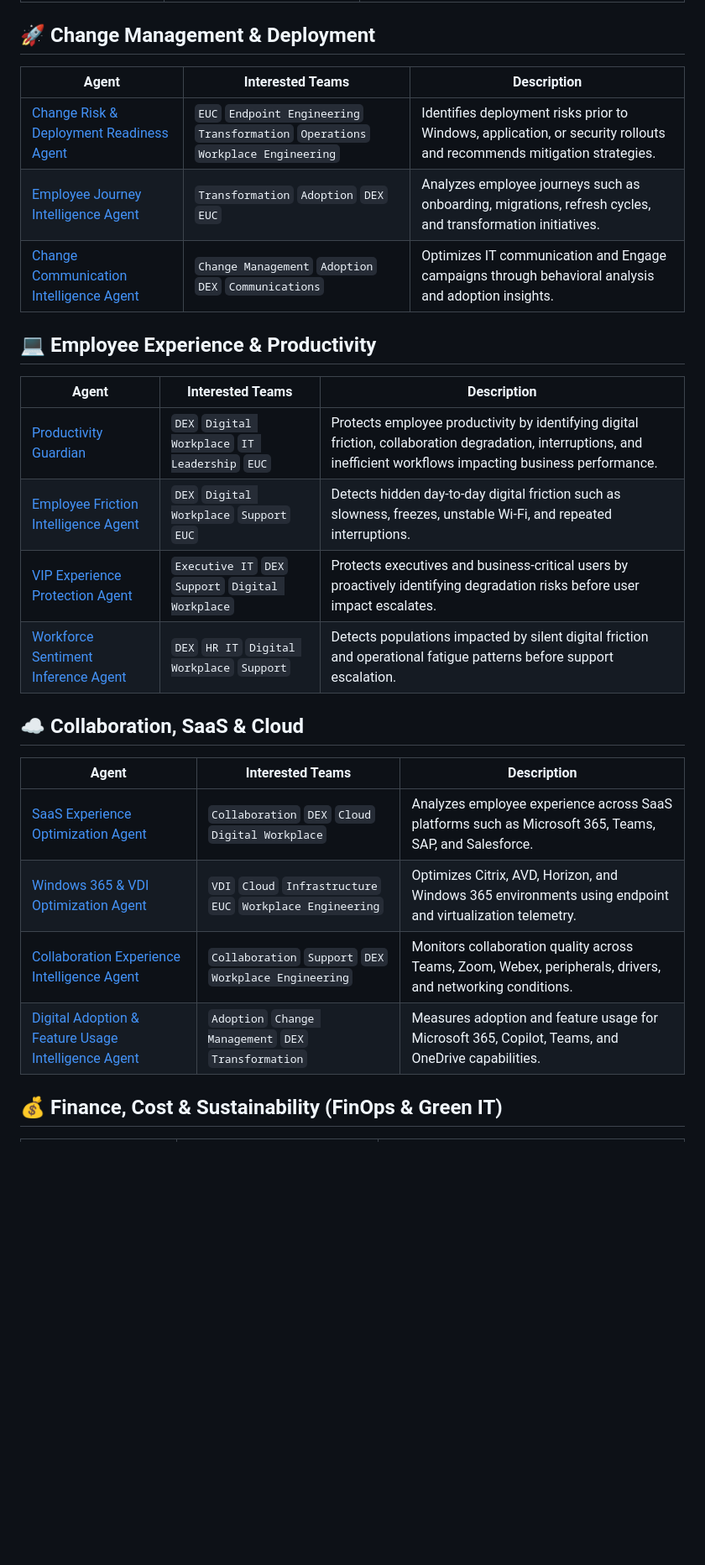
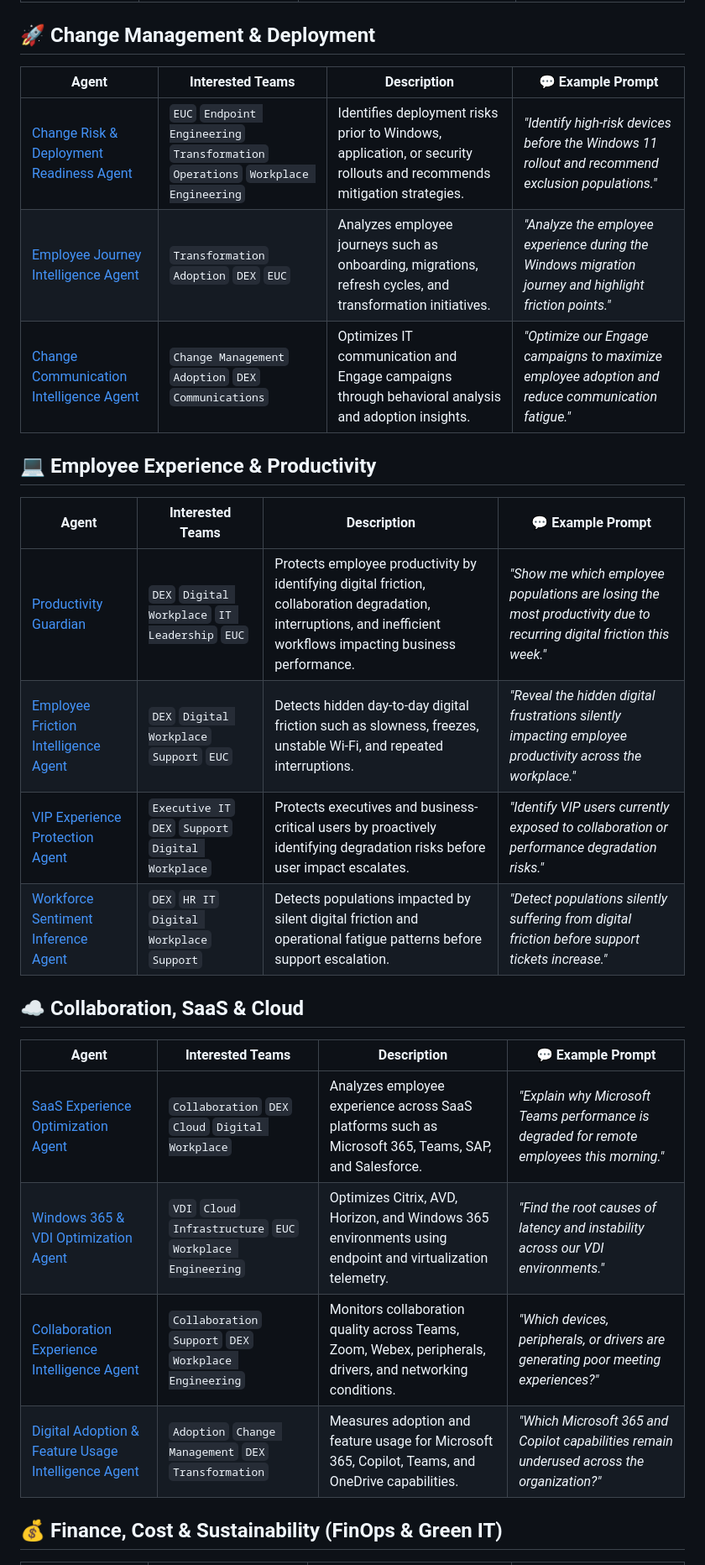
Before and after one commit to cgaginnext/nexthink-workspace-it-agents, a Markdown page: README.md, the part around one of its changes. Shown at 84% size. GitHub-like rendering; blank space fills up the shorter version.

Commit message:
Gathered example prompts into IT agents tables -- README.md

```diff
--- a/README.md
+++ b/README.md
@@ -83,25 +83,25 @@ https://docs.nexthink.com/platform/technical-previews/workspace-it-agents
 
 ## 🚀 Change Management & Deployment
-| Agent | Interested Teams | Description |
-|---|---|---|
-| [Change Risk & Deployment Readiness Agent](./agents/Change-Risk-Deployment-Readiness-Agent/) | `EUC` `Endpoint Engineering` `Transformation` `Operations` `Workplace Engineering` | Identifies deployment risks prior to Windows, application, or security rollouts and recommends mitigation strategies. |
-| [Employee Journey Intelligence Agent](./agents/Employee-Journey-Intelligence-Agent/) | `Transformation` `Adoption` `DEX` `EUC` | Analyzes employee journeys such as onboarding, migrations, refresh cycles, and transformation initiatives. |
-| [Change Communication Intelligence Agent](./agents/Change-Communication-Intelligence-Agent/) | `Change Management` `Adoption` `DEX` `Communications` | Optimizes IT communication and Engage campaigns through behavioral analysis and adoption insights. |
+| Agent | Interested Teams | Description | 💬 Example Prompt |
+|---|---|---|---|
+| [Change Risk & Deployment Readiness Agent](./agents/Change-Risk-Deployment-Readiness-Agent/) | `EUC` `Endpoint Engineering` `Transformation` `Operations` `Workplace Engineering` | Identifies deployment risks prior to Windows, application, or security rollouts and recommends mitigation strategies. | *"Identify high-risk devices before the Windows 11 rollout and recommend exclusion populations."* |
+| [Employee Journey Intelligence Agent](./agents/Employee-Journey-Intelligence-Agent/) | `Transformation` `Adoption` `DEX` `EUC` | Analyzes employee journeys such as onboarding, migrations, refresh cycles, and transformation initiatives. | *"Analyze the employee experience during the Windows migration journey and highlight friction points."* |
+| [Change Communication Intelligence Agent](./agents/Change-Communication-Intelligence-Agent/) | `Change Management` `Adoption` `DEX` `Communications` | Optimizes IT communication and Engage campaigns through behavioral analysis and adoption insights. | *"Optimize our Engage campaigns to maximize employee adoption and reduce communication fatigue."* |
 
 ## 💻 Employee Experience & Productivity
-| Agent | Interested Teams | Description |
-|---|---|---|
-| [Productivity Guardian](./agents/Productivity-Guardian/) | `DEX` `Digital Workplace` `IT Leadership` `EUC` | Protects employee productivity by identifying digital friction, collaboration degradation, interruptions, and inefficient workflows impacting business performance. |
-| [Employee Friction Intelligence Agent](./agents/Employee-Friction-Intelligence-Agent/) | `DEX` `Digital Workplace` `Support` `EUC` | Detects hidden day-to-day digital friction such as slowness, freezes, unstable Wi‑Fi, and repeated interruptions. |
-| [VIP Experience Protection Agent](./agents/VIP-Experience-Protection-Agent/) | `Executive IT` `DEX` `Support` `Digital Workplace` | Protects executives and business-critical users by proactively identifying degradation risks before user impact escalates. |
-| [Workforce Sentiment Inference Agent](./agents/Workforce-Sentiment-Inference-Agent/) | `DEX` `HR IT` `Digital Workplace` `Support` | Detects populations impacted by silent digital friction and operational fatigue patterns before support escalation. |
+| Agent | Interested Teams | Description | 💬 Example Prompt |
+|---|---|---|---|
+| [Productivity Guardian](./agents/Productivity-Guardian/) | `DEX` `Digital Workplace` `IT Leadership` `EUC` | Protects employee productivity by identifying digital friction, collaboration degradation, interruptions, and inefficient workflows impacting business performance. | *"Show me which employee populations are losing the most productivity due to recurring digital friction this week."* |
+| [Employee Friction Intelligence Agent](./agents/Employee-Friction-Intelligence-Agent/) | `DEX` `Digital Workplace` `Support` `EUC` | Detects hidden day-to-day digital friction such as slowness, freezes, unstable Wi‑Fi, and repeated interruptions. | *"Reveal the hidden digital frustrations silently impacting employee productivity across the workplace."* |
+| [VIP Experience Protection Agent](./agents/VIP-Experience-Protection-Agent/) | `Executive IT` `DEX` `Support` `Digital Workplace` | Protects executives and business-critical users by proactively identifying degradation risks before user impact escalates. | *"Identify VIP users currently exposed to collaboration or performance degradation risks."* |
+| [Workforce Sentiment Inference Agent](./agents/Workforce-Sentiment-Inference-Agent/) | `DEX` `HR IT` `Digital Workplace` `Support` | Detects populations impacted by silent digital friction and operational fatigue patterns before support escalation. | *"Detect populations silently suffering from digital friction before support tickets increase."* |
 
 ## ☁️ Collaboration, SaaS & Cloud
-| Agent | Interested Teams | Description |
-|---|---|---|
-| [SaaS Experience Optimization Agent](./agents/SaaS-Experience-Optimization-Agent/) | `Collaboration` `DEX` `Cloud` `Digital Workplace` | Analyzes employee experience across SaaS platforms such as Microsoft 365, Teams, SAP, and Salesforce. |
-| [Windows 365 & VDI Optimization Agent](./agents/Windows-365-VDI-Optimization-Agent/) | `VDI` `Cloud` `Infrastructure` `EUC` `Workplace Engineering` | Optimizes Citrix, AVD, Horizon, and Windows 365 environments using endpoint and virtualization telemetry. |
-| [Collaboration Experience Intelligence Agent](./agents/Collaboration-Experience-Intelligence-Agent/) | `Collaboration` `Support` `DEX` `Workplace Engineering` | Monitors collaboration quality across Teams, Zoom, Webex, peripherals, drivers, and networking conditions. |
-| [Digital Adoption & Feature Usage Intelligence Agent](./agents/Digital-Adoption-Feature-Usage-Intelligence-Agent/) | `Adoption` `Change Management` `DEX` `Transformation` | Measures adoption and feature usage for Microsoft 365, Copilot, Teams, and OneDrive capabilities. |
+| Agent | Interested Teams | Description | 💬 Example Prompt |
+|---|---|---|---|
+| [SaaS Experience Optimization Agent](./agents/SaaS-Experience-Optimization-Agent/) | `Collaboration` `DEX` `Cloud` `Digital Workplace` | Analyzes employee experience across SaaS platforms such as Microsoft 365, Teams, SAP, and Salesforce. | *"Explain why Microsoft Teams performance is degraded for remote employees this morning."* |
+| [Windows 365 & VDI Optimization Agent](./agents/Windows-365-VDI-Optimization-Agent/) | `VDI` `Cloud` `Infrastructure` `EUC` `Workplace Engineering` | Optimizes Citrix, AVD, Horizon, and Windows 365 environments using endpoint and virtualization telemetry. | *"Find the root causes of latency and instability across our VDI environments."* |
+| [Collaboration Experience Intelligence Agent](./agents/Collaboration-Experience-Intelligence-Agent/) | `Collaboration` `Support` `DEX` `Workplace Engineering` | Monitors collaboration quality across Teams, Zoom, Webex, peripherals, drivers, and networking conditions. | *"Which devices, peripherals, or drivers are generating poor meeting experiences?"* |
+| [Digital Adoption & Feature Usage Intelligence Agent](./agents/Digital-Adoption-Feature-Usage-Intelligence-Agent/) | `Adoption` `Change Management` `DEX` `Transformation` | Measures adoption and feature usage for Microsoft 365, Copilot, Teams, and OneDrive capabilities. | *"Which Microsoft 365 and Copilot capabilities remain underused across the organization?"* |
 
 ## 💰 Finance, Cost & Sustainability (FinOps & Green IT)
```
Also changed, not shown: other parts of README.md (+24 -105 lines).
